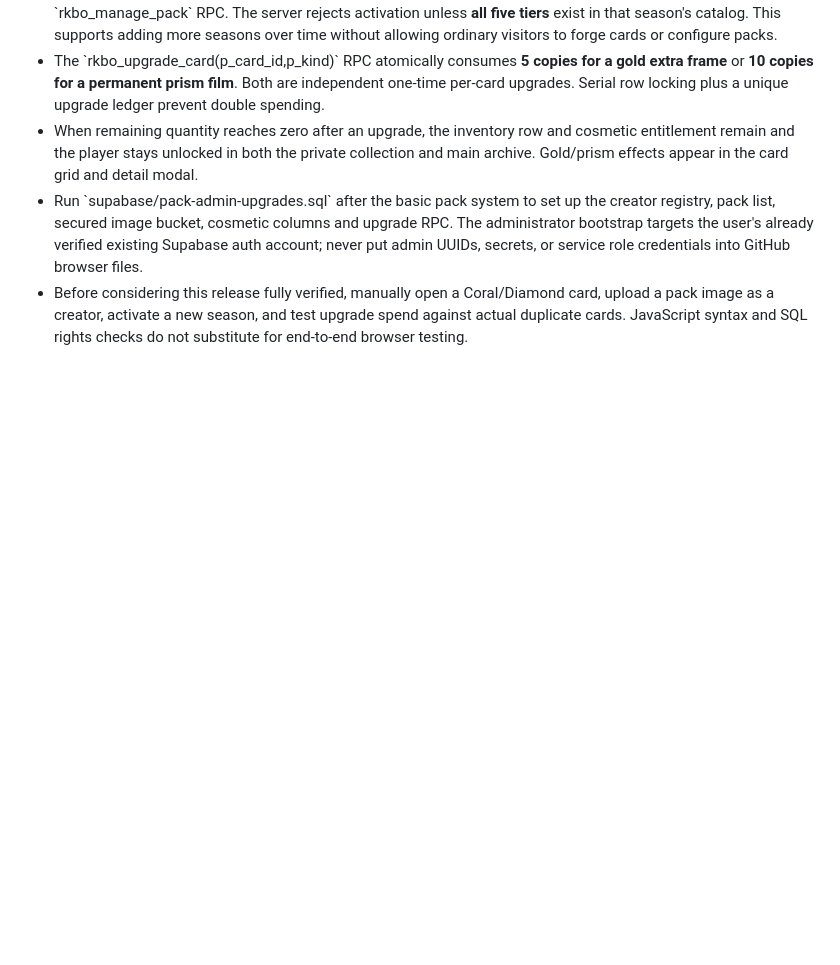
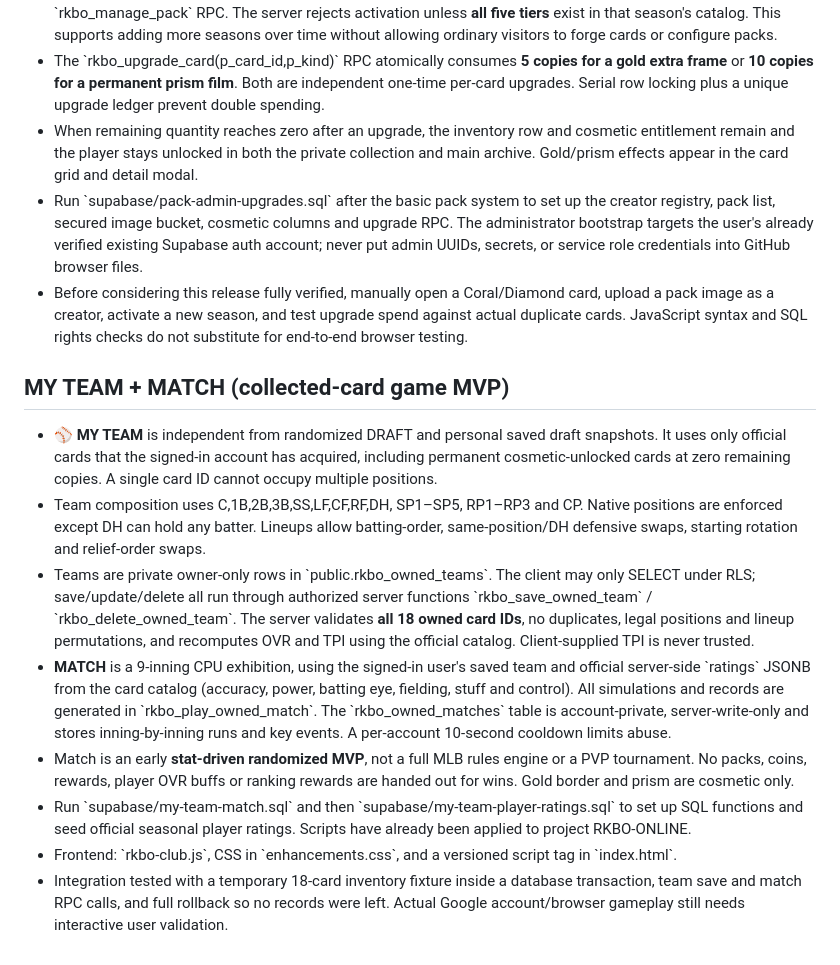
Before and after one commit to p0emkite/RKBO_Draft_and_CardArchive, a Markdown page: supabase/README.md, the part around the change. GitHub-like rendering; blank space fills up the shorter version.

Commit message:
Document collectible MY TEAM and ratings-based 9-inning MATCH MVP setup

```diff
--- a/supabase/README.md
+++ b/supabase/README.md
@@ -101,3 +101,14 @@ Limitation: in v1 the browser shuffles random offers; the server does not know w
 - When remaining quantity reaches zero after an upgrade, the inventory row and cosmetic entitlement remain and the player stays unlocked in both the private collection and main archive. Gold/prism effects appear in the card grid and detail modal.
 - Run \`supabase/pack-admin-upgrades.sql\` after the basic pack system to set up the creator registry, pack list, secured image bucket, cosmetic columns and upgrade RPC. The administrator bootstrap targets the user's already verified existing Supabase auth account; never put admin UUIDs, secrets, or service role credentials into GitHub browser files.
 - Before considering this release fully verified, manually open a Coral/Diamond card, upload a pack image as a creator, activate a new season, and test upgrade spend against actual duplicate cards. JavaScript syntax and SQL rights checks do not substitute for end-to-end browser testing.
+
+
+## MY TEAM + MATCH (collected-card game MVP)
+- **⚾ MY TEAM** is independent from randomized DRAFT and personal saved draft snapshots. It uses only official cards that the signed-in account has acquired, including permanent cosmetic-unlocked cards at zero remaining copies. A single card ID cannot occupy multiple positions.
+- Team composition uses C,1B,2B,3B,SS,LF,CF,RF,DH, SP1–SP5, RP1–RP3 and CP. Native positions are enforced except DH can hold any batter. Lineups allow batting-order, same-position/DH defensive swaps, starting rotation and relief-order swaps.
+- Teams are private owner-only rows in \`public.rkbo_owned_teams\`. The client may only SELECT under RLS; save/update/delete all run through authorized server functions \`rkbo_save_owned_team\` / \`rkbo_delete_owned_team\`. The server validates **all 18 owned card IDs**, no duplicates, legal positions and lineup permutations, and recomputes OVR and TPI using the official catalog. Client-supplied TPI is never trusted.
+- **MATCH** is a 9-inning CPU exhibition, using the signed-in user's saved team and official server-side \`ratings\` JSONB from the card catalog (accuracy, power, batting eye, fielding, stuff and control). All simulations and records are generated in \`rkbo_play_owned_match\`. The \`rkbo_owned_matches\` table is account-private, server-write-only and stores inning-by-inning runs and key events. A per-account 10-second cooldown limits abuse.
+- Match is an early **stat-driven randomized MVP**, not a full MLB rules engine or a PVP tournament. No packs, coins, rewards, player OVR buffs or ranking rewards are handed out for wins. Gold border and prism are cosmetic only.
+- Run \`supabase/my-team-match.sql\` and then \`supabase/my-team-player-ratings.sql\` to set up SQL functions and seed official seasonal player ratings. Scripts have already been applied to project RKBO-ONLINE.
+- Frontend: \`rkbo-club.js\`, CSS in \`enhancements.css\`, and a versioned script tag in \`index.html\`.
+- Integration tested with a temporary 18-card inventory fixture inside a database transaction, team save and match RPC calls, and full rollback so no records were left. Actual Google account/browser gameplay still needs interactive user validation.
```
